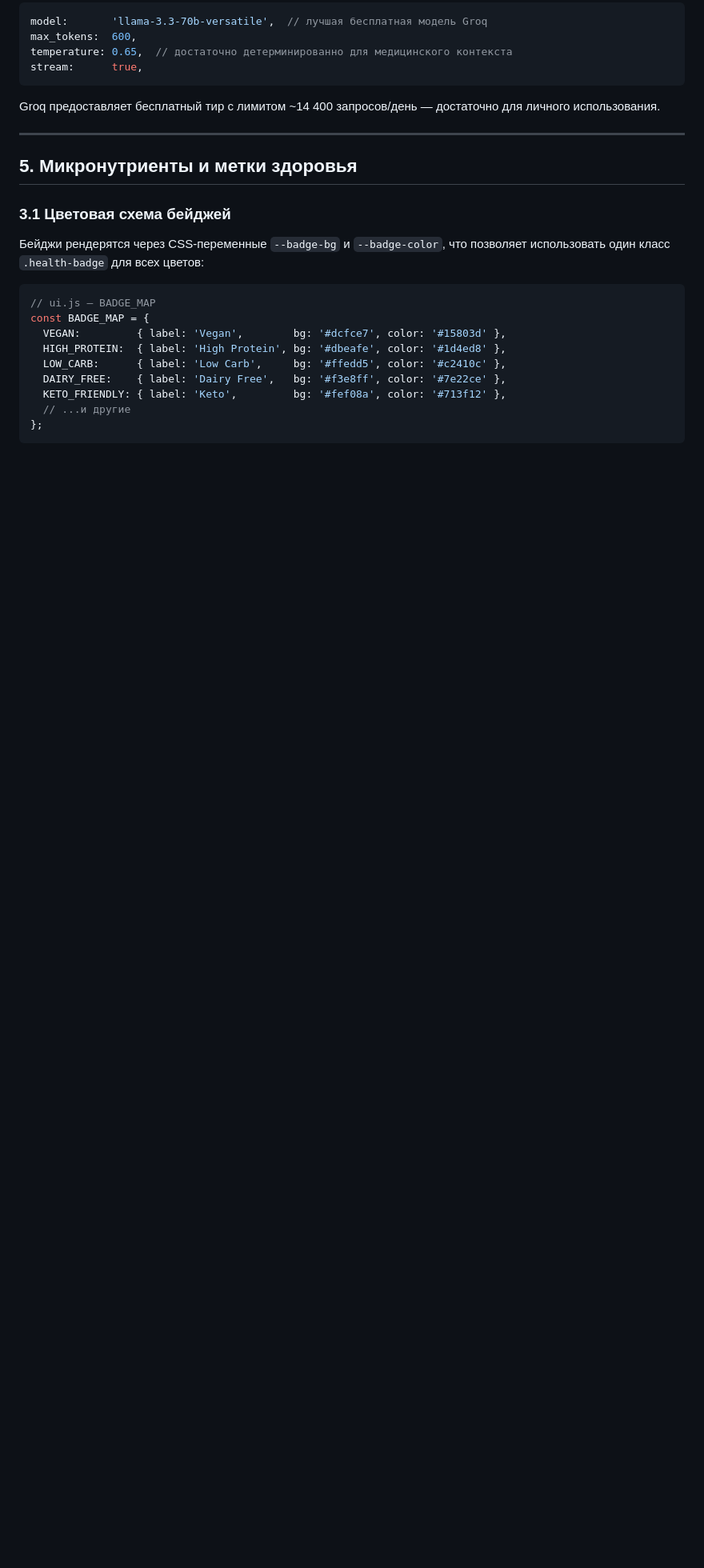
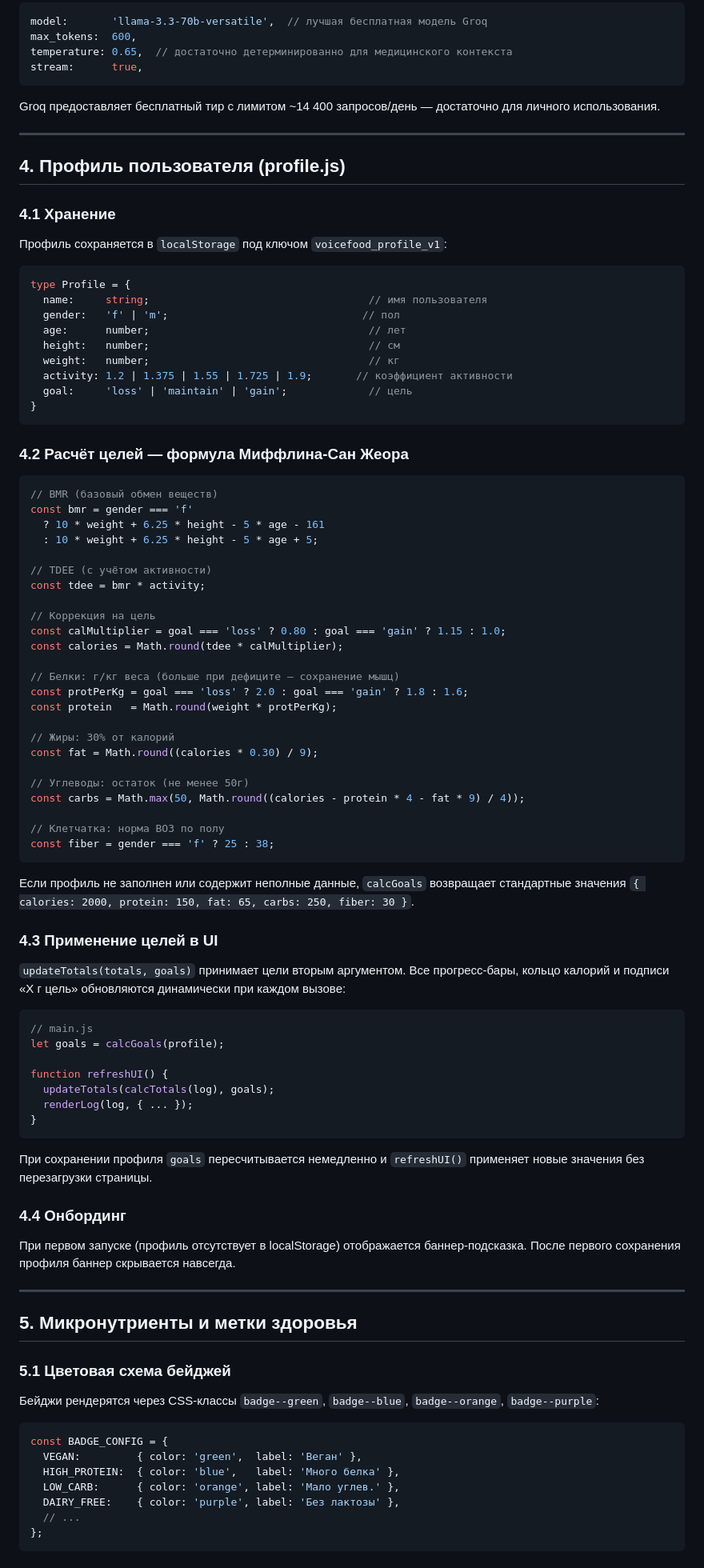
Before and after one commit to uliae-svg/voicecalorie-tracker, a Markdown page: TECHNICAL_DOCS.md, the part around one of its changes. Shown at 80% size. GitHub-like rendering; blank space fills up the shorter version.

````diff
--- a/TECHNICAL_DOCS.md
+++ b/TECHNICAL_DOCS.md
@@ -207,21 +212,90 @@ Groq предоставляет бесплатный тир с лимитом ~1
 
 ---
 
+## 4. Профиль пользователя (profile.js)
+
+### 4.1 Хранение
+
+Профиль сохраняется в `localStorage` под ключом `voicefood_profile_v1`:
+
+```ts
+type Profile = {
+  name:     string;                                   // имя пользователя
+  gender:   'f' | 'm';                               // пол
+  age:      number;                                   // лет
+  height:   number;                                   // см
+  weight:   number;                                   // кг
+  activity: 1.2 | 1.375 | 1.55 | 1.725 | 1.9;       // коэффициент активности
+  goal:     'loss' | 'maintain' | 'gain';             // цель
+}
+```
+
+### 4.2 Расчёт целей — формула Миффлина-Сан Жеора
+
+```js
+// BMR (базовый обмен веществ)
+const bmr = gender === 'f'
+  ? 10 * weight + 6.25 * height - 5 * age - 161
+  : 10 * weight + 6.25 * height - 5 * age + 5;
+
+// TDEE (с учётом активности)
+const tdee = bmr * activity;
+
+// Коррекция на цель
+const calMultiplier = goal === 'loss' ? 0.80 : goal === 'gain' ? 1.15 : 1.0;
+const calories = Math.round(tdee * calMultiplier);
+
+// Белки: г/кг веса (больше при дефиците — сохранение мышц)
+const protPerKg = goal === 'loss' ? 2.0 : goal === 'gain' ? 1.8 : 1.6;
+const protein   = Math.round(weight * protPerKg);
+
+// Жиры: 30% от калорий
+const fat = Math.round((calories * 0.30) / 9);
+
+// Углеводы: остаток (не менее 50г)
+const carbs = Math.max(50, Math.round((calories - protein * 4 - fat * 9) / 4));
+
+// Клетчатка: норма ВОЗ по полу
+const fiber = gender === 'f' ? 25 : 38;
+```
+
+Если профиль не заполнен или содержит неполные данные, `calcGoals` возвращает стандартные значения `{ calories: 2000, protein: 150, fat: 65, carbs: 250, fiber: 30 }`.
+
+### 4.3 Применение целей в UI
+
+`updateTotals(totals, goals)` принимает цели вторым аргументом. Все прогресс-бары, кольцо калорий и подписи «X г цель» обновляются динамически при каждом вызове:
+
+```js
+// main.js
+let goals = calcGoals(profile);
+
+function refreshUI() {
+  updateTotals(calcTotals(log), goals);
+  renderLog(log, { ... });
+}
+```
+
+При сохранении профиля `goals` пересчитывается немедленно и `refreshUI()` применяет новые значения без перезагрузки страницы.
+
+### 4.4 Онбординг
+
+При первом запуске (профиль отсутствует в localStorage) отображается баннер-подсказка. После первого сохранения профиля баннер скрывается навсегда.
+
+---
+
 ## 5. Микронутриенты и метки здоровья
 
-### 3.1 Цветовая схема бейджей
+### 5.1 Цветовая схема бейджей
 
-Бейджи рендерятся через CSS-переменные `--badge-bg` и `--badge-color`, что позволяет использовать один класс `.health-badge` для всех цветов:
+Бейджи рендерятся через CSS-классы `badge--green`, `badge--blue`, `badge--orange`, `badge--purple`:
 
 ```js
-// ui.js — BADGE_MAP
-const BADGE_MAP = {
-  VEGAN:         { label: 'Vegan',        bg: '#dcfce7', color: '#15803d' },
-  HIGH_PROTEIN:  { label: 'High Protein', bg: '#dbeafe', color: '#1d4ed8' },
-  LOW_CARB:      { label: 'Low Carb',     bg: '#ffedd5', color: '#c2410c' },
-  DAIRY_FREE:    { label: 'Dairy Free',   bg: '#f3e8ff', color: '#7e22ce' },
-  KETO_FRIENDLY: { label: 'Keto',         bg: '#fef08a', color: '#713f12' },
-  // ...и другие
+const BADGE_CONFIG = {
+  VEGAN:         { color: 'green',  label: 'Веган' },
+  HIGH_PROTEIN:  { color: 'blue',   label: 'Много белка' },
+  LOW_CARB:      { color: 'orange', label: 'Мало углев.' },
+  DAIRY_FREE:    { color: 'purple', label: 'Без лактозы' },
+  // ...
 };
 ```
 
````
Also changed, not shown: other parts of TECHNICAL_DOCS.md (+30 -77 lines), README.md (+14 -10 lines).
